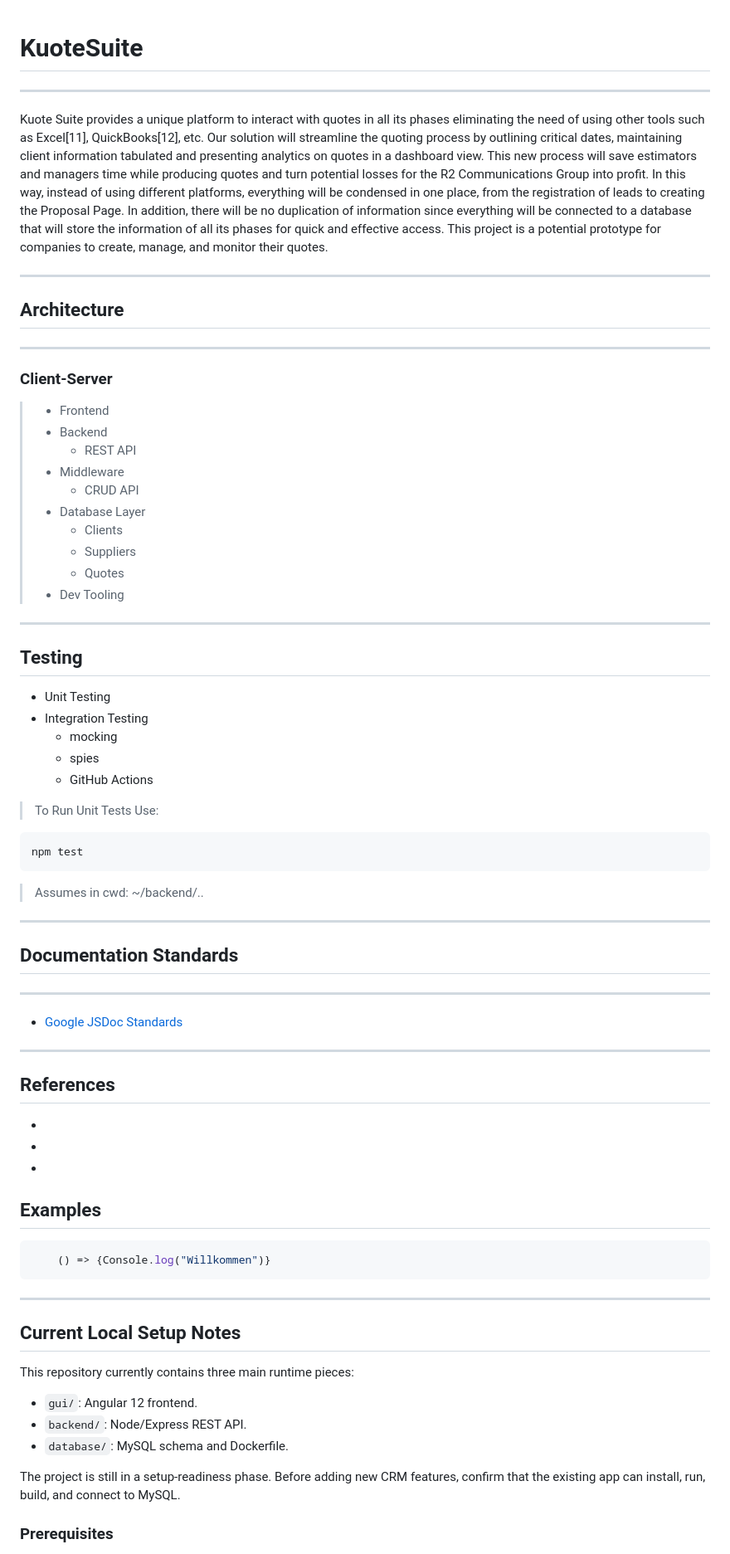
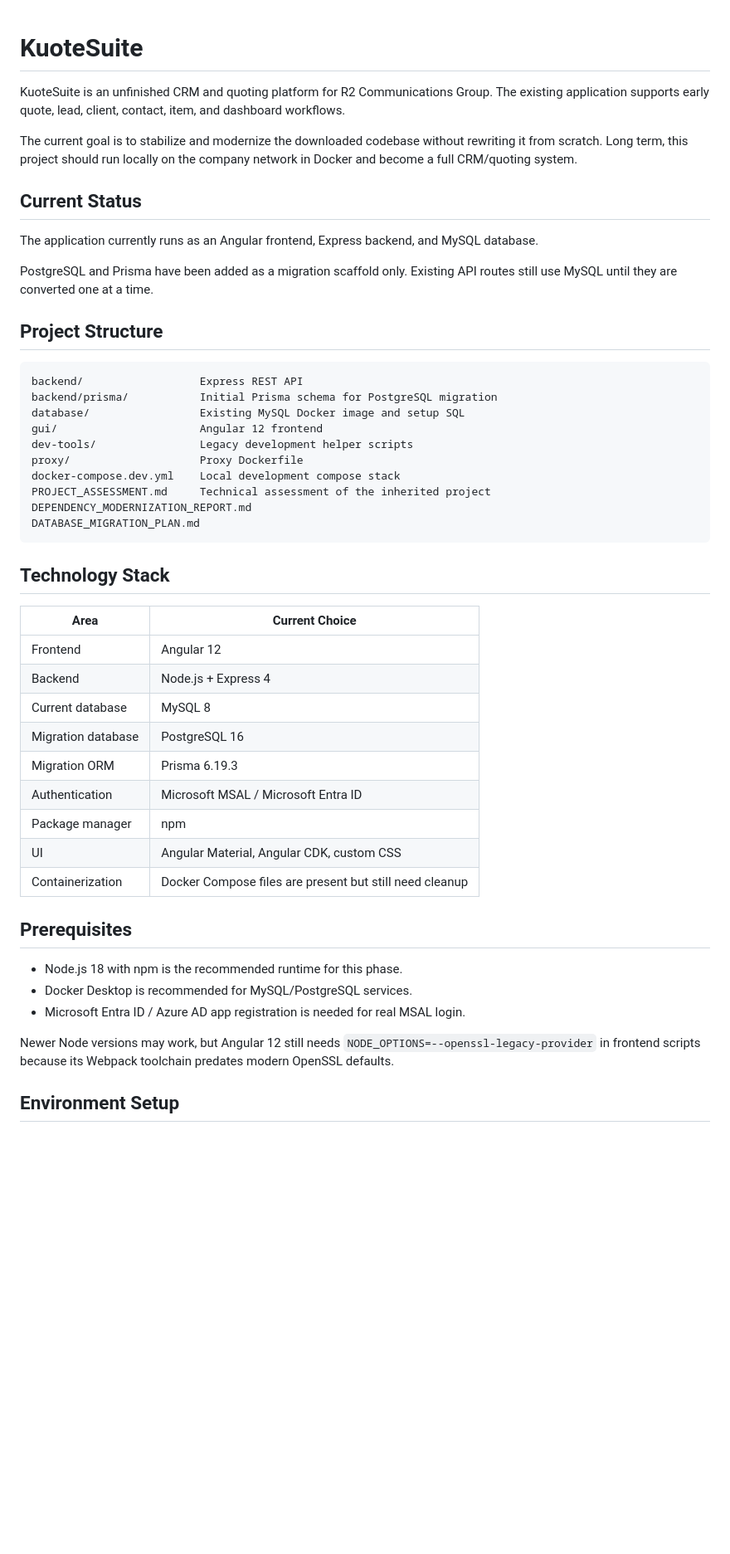
Before and after one commit to Ricarudo/LBH-Pulse, a Markdown page: README.md, the part around one of its changes. Shown at 83% size. Drawn GitHub-style; blank space fills up the shorter version.

````diff
--- a/README.md
+++ b/README.md
@@ -1,65 +1,51 @@
 # KuoteSuite
----
-<p>
-Kuote Suite provides a unique platform to interact with quotes in all its phases eliminating the need of using other tools such as Excel[11], QuickBooks[12], etc. Our solution will streamline the quoting process by outlining critical dates, maintaining client information tabulated and presenting analytics on quotes in a dashboard view. This new process will save estimators and managers time while producing quotes and turn potential losses for the R2 Communications Group into profit. In this way, instead of using different platforms, everything will be condensed in one place, from the registration of leads to creating the Proposal Page. In addition, there will be no duplication of information since everything will be connected to a database that will store the information of all its phases for quick and effective access. This project is a potential prototype for companies to create, manage, and monitor their quotes.
-</p>
 
----
+KuoteSuite is an unfinished CRM and quoting platform for R2 Communications Group. The existing application supports early quote, lead, client, contact, item, and dashboard workflows.
 
-## Architecture
----
-### Client-Server
-> - Frontend
-> - Backend
->   - REST API
-> - Middleware
->   - CRUD API
-> - Database Layer
->   - Clients
->   - Suppliers
->   - Quotes
-> - Dev Tooling
----
-## Testing
+The current goal is to stabilize and modernize the downloaded codebase without rewriting it from scratch. Long term, this project should run locally on the company network in Docker and become a full CRM/quoting system.
 
-- Unit Testing
-- Integration Testing
-  - mocking
-  - spies
-  - GitHub Actions
+## Current Status
 
-> To Run Unit Tests Use:
-```bash
-npm test
-```
-> Assumes in cwd: ~/backend/..
----
-## Documentation Standards
----
-- [Google JSDoc Standards](https://google.github.io/styleguide/jsguide.html#jsdoc)
----
-## References
->
--
--
--
->
-## Examples
-``` javascript
-    () => {Console.log("Willkommen")}
+The application currently runs as an Angular frontend, Express backend, and MySQL database.
+
+PostgreSQL and Prisma have been added as a migration scaffold only. Existing API routes still use MySQL until they are converted one at a time.
+
+## Project Structure
+
+```text
+backend/                  Express REST API
+backend/prisma/           Initial Prisma schema for PostgreSQL migration
+database/                 Existing MySQL Docker image and setup SQL
+gui/                      Angular 12 frontend
+dev-tools/                Legacy development helper scripts
+proxy/                    Proxy Dockerfile
+docker-compose.dev.yml    Local development compose stack
+PROJECT_ASSESSMENT.md     Technical assessment of the inherited project
+DEPENDENCY_MODERNIZATION_REPORT.md
+DATABASE_MIGRATION_PLAN.md
 ```
 
----
+## Technology Stack
 
-## Current Local Setup Notes
+| Area | Current Choice |
+| --- | --- |
+| Frontend | Angular 12 |
+| Backend | Node.js + Express 4 |
+| Current database | MySQL 8 |
+| Migration database | PostgreSQL 16 |
+| Migration ORM | Prisma 6.19.3 |
+| Authentication | Microsoft MSAL / Microsoft Entra ID |
+| Package manager | npm |
+| UI | Angular Material, Angular CDK, custom CSS |
+| Containerization | Docker Compose files are present but still need cleanup |
 
-This repository currently contains three main runtime pieces:
+## Prerequisites
 
-- `gui/`: Angular 12 frontend.
-- `backend/`: Node/Express REST API.
-- `database/`: MySQL schema and Dockerfile.
+- Node.js 18 with npm is the recommended runtime for this phase.
+- Docker Desktop is recommended for MySQL/PostgreSQL services.
+- Microsoft Entra ID / Azure AD app registration is needed for real MSAL login.
 
-The project is still in a setup-readiness phase. Before adding new CRM features, confirm that the existing app can install, run, build, and connect to MySQL.
+Newer Node versions may work, but Angular 12 still needs `NODE_OPTIONS=--openssl-legacy-provider` in frontend scripts because its Webpack toolchain predates modern OpenSSL defaults.
 
-### Prerequisites
+## Environment Setup
 
````
Also changed, not shown: other parts of README.md (+90 -55 lines).
